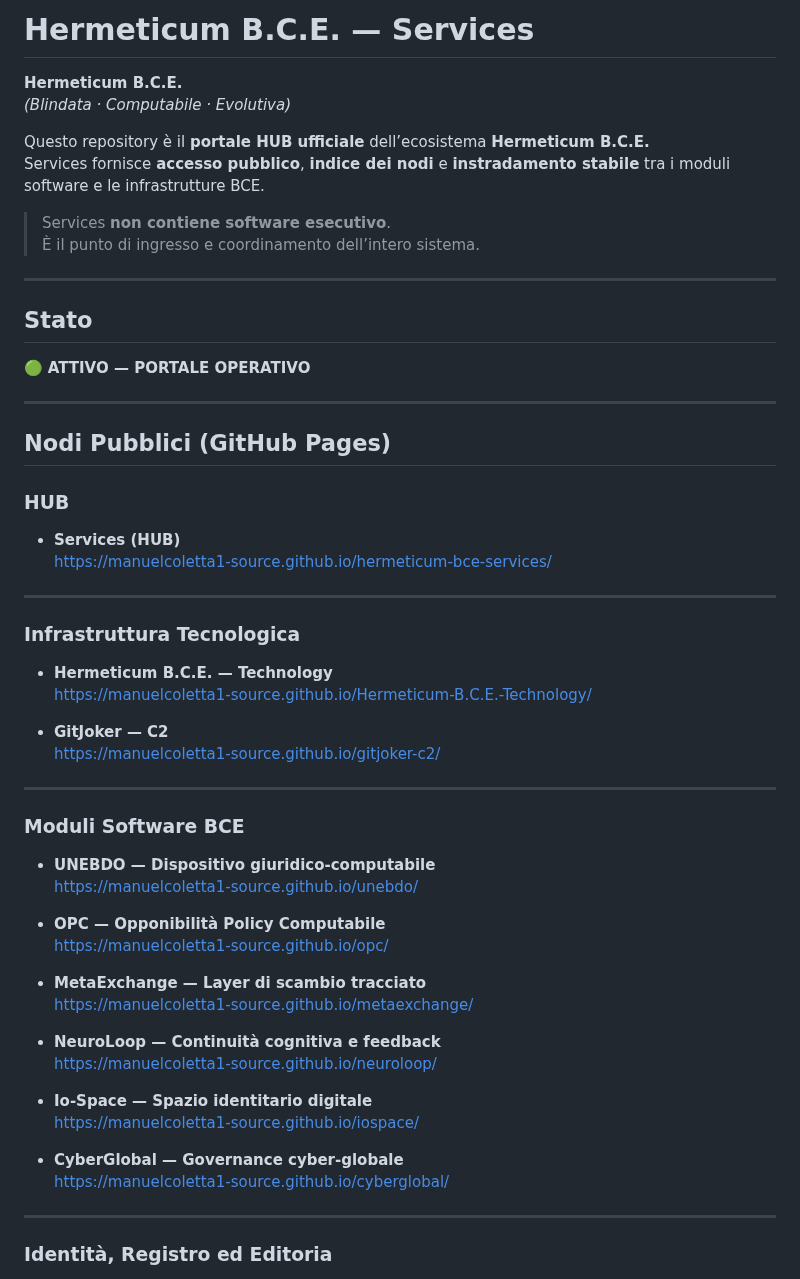
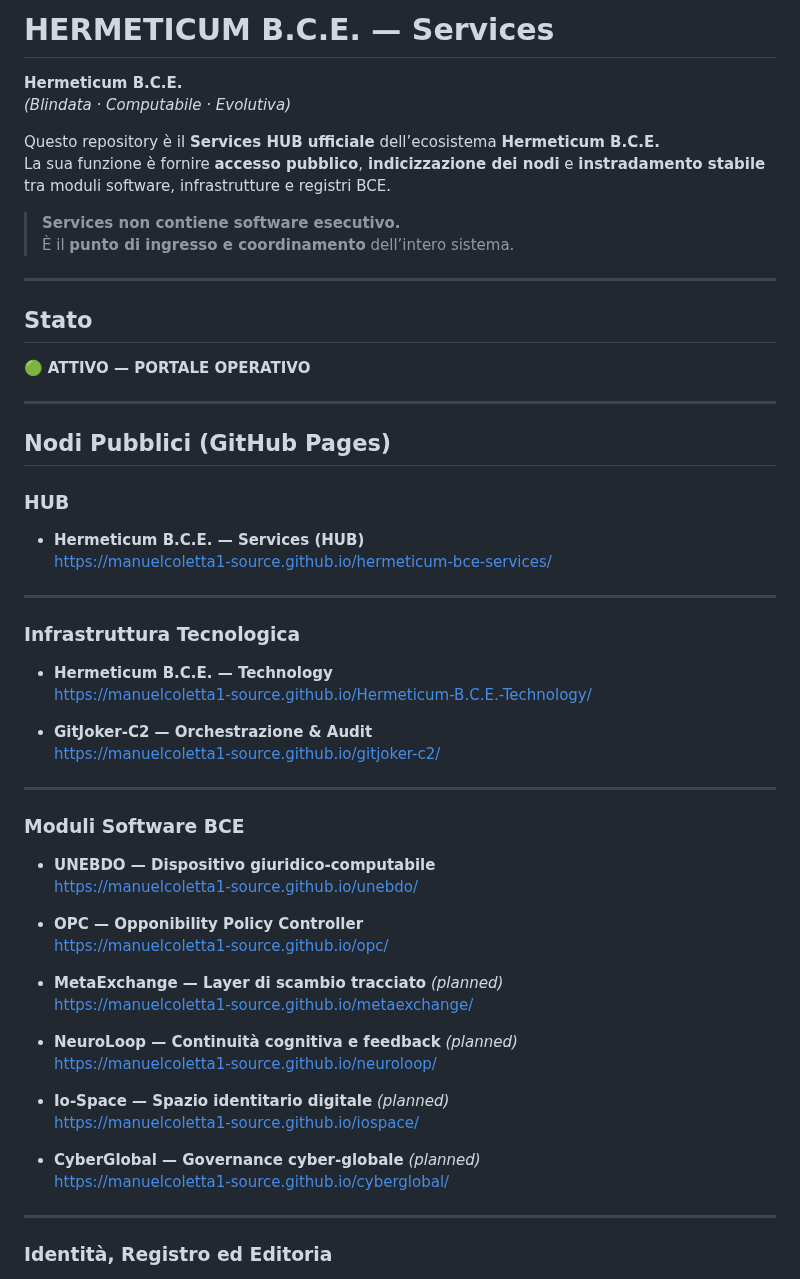
Before and after one commit to manuelcoletta1-source/hermeticum-bce-services, a Markdown page: README.md, the part around one of its changes. Drawn GitHub-style.

```diff
--- a/README.md
+++ b/README.md
@@ -1,14 +1,14 @@
-# Hermeticum B.C.E. — Services
+# HERMETICUM B.C.E. — Services
 
 **Hermeticum B.C.E.**
 *(Blindata · Computabile · Evolutiva)*
 
-Questo repository è il **portale HUB ufficiale** dell’ecosistema **Hermeticum B.C.E.**
-Services fornisce **accesso pubblico**, **indice dei nodi** e **instradamento stabile**
-tra i moduli software e le infrastrutture BCE.
+Questo repository è il **Services HUB ufficiale** dell’ecosistema **Hermeticum B.C.E.**
+La sua funzione è fornire **accesso pubblico**, **indicizzazione dei nodi** e
+**instradamento stabile** tra moduli software, infrastrutture e registri BCE.
 
-> Services **non contiene software esecutivo**.
-> È il punto di ingresso e coordinamento dell’intero sistema.
+> **Services non contiene software esecutivo.**
+> È il **punto di ingresso e coordinamento** dell’intero sistema.
 
 ---
 
@@ -21,7 +21,7 @@ tra i moduli software e le infrastrutture BCE.
 ## Nodi Pubblici (GitHub Pages)
 
 ### HUB
-- **Services (HUB)**
+- **Hermeticum B.C.E. — Services (HUB)**
   https://manuelcoletta1-source.github.io/hermeticum-bce-services/
 
 ---
@@ -30,7 +30,7 @@ tra i moduli software e le infrastrutture BCE.
 - **Hermeticum B.C.E. — Technology**
   https://manuelcoletta1-source.github.io/Hermeticum-B.C.E.-Technology/
 
-- **GitJoker — C2**
+- **GitJoker-C2 — Orchestrazione & Audit**
   https://manuelcoletta1-source.github.io/gitjoker-c2/
 
 ---
@@ -39,19 +39,19 @@ tra i moduli software e le infrastrutture BCE.
 - **UNEBDO — Dispositivo giuridico-computabile**
   https://manuelcoletta1-source.github.io/unebdo/
 
-- **OPC — Opponibilità Policy Computabile**
+- **OPC — Opponibility Policy Controller**
   https://manuelcoletta1-source.github.io/opc/
 
-- **MetaExchange — Layer di scambio tracciato**
+- **MetaExchange — Layer di scambio tracciato** *(planned)*
   https://manuelcoletta1-source.github.io/metaexchange/
 
-- **NeuroLoop — Continuità cognitiva e feedback**
+- **NeuroLoop — Continuità cognitiva e feedback** *(planned)*
   https://manuelcoletta1-source.github.io/neuroloop/
 
-- **Io-Space — Spazio identitario digitale**
+- **Io-Space — Spazio identitario digitale** *(planned)*
   https://manuelcoletta1-source.github.io/iospace/
 
-- **CyberGlobal — Governance cyber-globale**
+- **CyberGlobal — Governance cyber-globale** *(planned)*
   https://manuelcoletta1-source.github.io/cyberglobal/
 
 ---
```
Also changed, not shown: other parts of README.md (+17 -25 lines).
